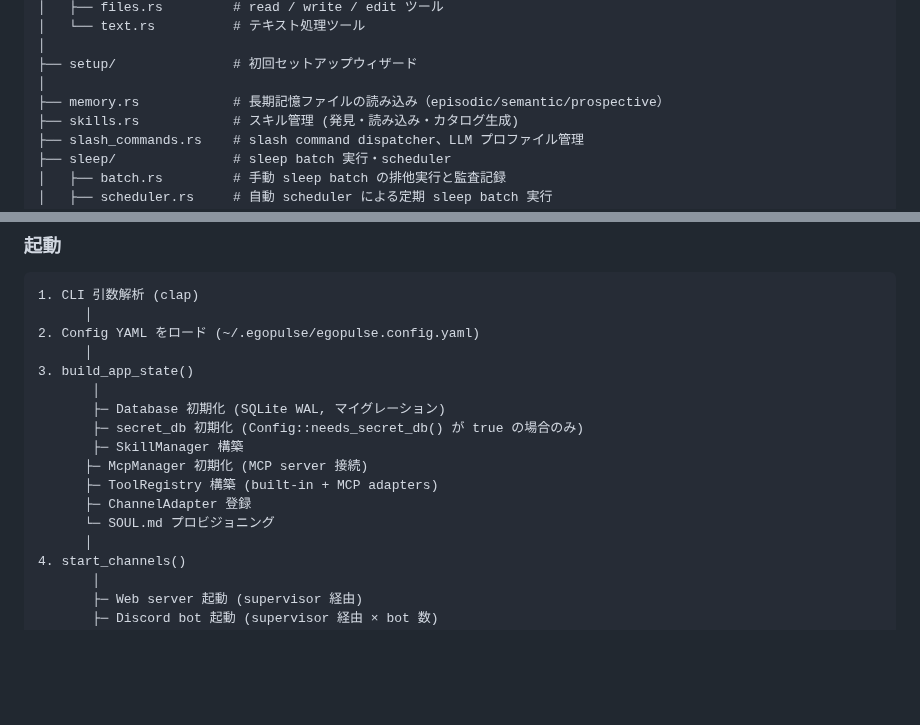
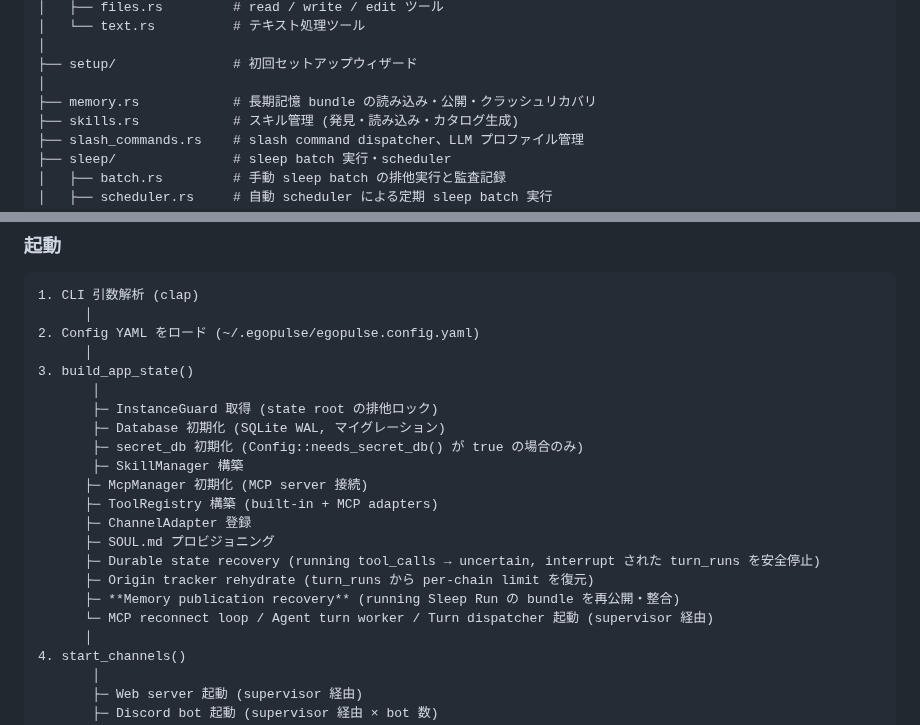
Before and after one commit to endo-ly/egopulse, a Markdown page: docs/architecture.md, 2 parts joined by grey strips. Rendered like a GitHub page; blank space fills up the shorter version.

```diff
--- a/docs/architecture.md
+++ b/docs/architecture.md
@@ -144,7 +144,7 @@ src/
 │
 ├── setup/               # 初回セットアップウィザード
 │
-├── memory.rs            # 長期記憶ファイルの読み込み（episodic/semantic/prospective）
+├── memory.rs            # 長期記憶 bundle の読み込み・公開・クラッシュリカバリ
 ├── skills.rs            # スキル管理 (発見・読み込み・カタログ生成)
 ├── slash_commands.rs    # slash command dispatcher、LLM プロファイル管理
 ├── sleep/               # sleep batch 実行・scheduler
@@ -295,13 +295,18 @@ pub(crate) struct SurfaceContext {
       │
 3. build_app_state()
        │
+       ├─ InstanceGuard 取得 (state root の排他ロック)
        ├─ Database 初期化 (SQLite WAL, マイグレーション)
        ├─ secret_db 初期化 (Config::needs_secret_db() が true の場合のみ)
        ├─ SkillManager 構築
       ├─ McpManager 初期化 (MCP server 接続)
       ├─ ToolRegistry 構築 (built-in + MCP adapters)
       ├─ ChannelAdapter 登録
-      └─ SOUL.md プロビジョニング
+      ├─ SOUL.md プロビジョニング
+      ├─ Durable state recovery (running tool_calls → uncertain, interrupt された turn_runs を安全停止)
+      ├─ Origin tracker rehydrate (turn_runs から per-chain limit を復元)
+      ├─ **Memory publication recovery** (running Sleep Run の bundle を再公開・整合)
+      └─ MCP reconnect loop / Agent turn worker / Turn dispatcher 起動 (supervisor 経由)
       │
 4. start_channels()
        │
```
Also changed, not shown: docs/db.md (+5 -2 lines), docs/sleep.md (+37 -10 lines).
